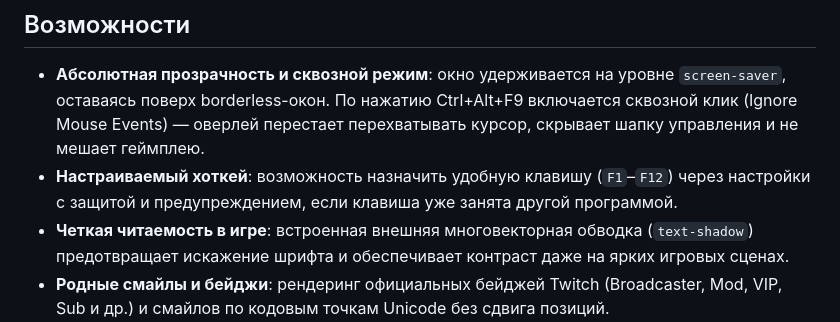
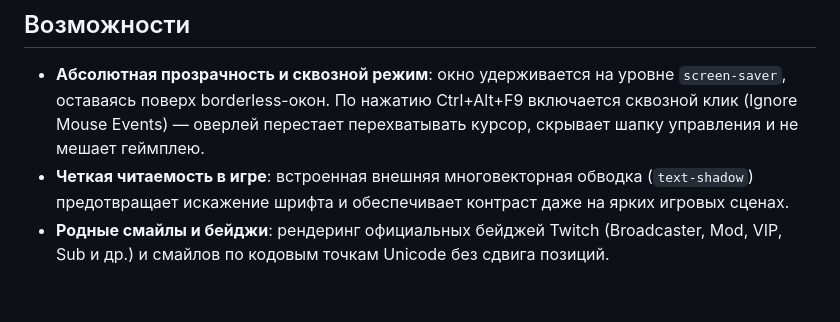
Before and after one commit to BuXaLo/TwitchTransparentChat, a Markdown page: README.md, the part around the change. Rendered like a GitHub page; blank space fills up the shorter version.

```diff
--- a/README.md
+++ b/README.md
@@ -15,7 +15,6 @@
 ## Возможности
 
 * **Абсолютная прозрачность и сквозной режим**: окно удерживается на уровне `screen-saver`, оставаясь поверх borderless-окон. По нажатию Ctrl+Alt+F9 включается сквозной клик (Ignore Mouse Events) — оверлей перестает перехватывать курсор, скрывает шапку управления и не мешает геймплею.
-* **Настраиваемый хоткей**: возможность назначить удобную клавишу (`F1`–`F12`) через настройки с защитой и предупреждением, если клавиша уже занята другой программой.
 * **Четкая читаемость в игре**: встроенная внешняя многовекторная обводка (`text-shadow`) предотвращает искажение шрифта и обеспечивает контраст даже на ярких игровых сценах.
 * **Родные смайлы и бейджи**: рендеринг официальных бейджей Twitch (Broadcaster, Mod, VIP, Sub и др.) и смайлов по кодовым точкам Unicode без сдвига позиций.
 * **Корректная обработка `/me`**: сообщения действия (`\x01ACTION ...\x01`) автоматически очищаются, окрашиваются цветом ника автора и не сбивают индексы смайлов.
```
